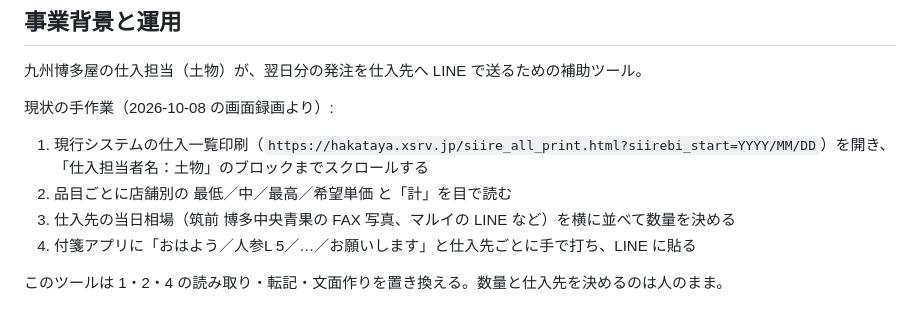
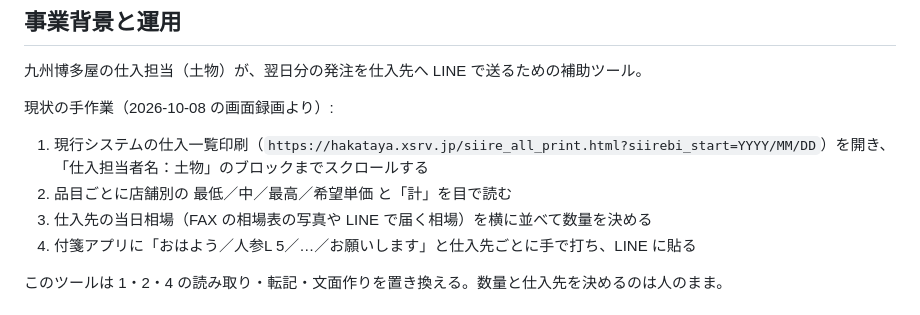
Before and after one commit to Hiroki-Web-Lab/siire-order-memo, a Markdown page: CLAUDE.md, the part around the change. GitHub-like rendering.

Commit message:
Remove supplier names from CLAUDE.md
Co-Authored-By: Claude Opus 5.5 <noreply@anthropic.com>

```diff
--- a/CLAUDE.md
+++ b/CLAUDE.md
@@ -9,7 +9,7 @@
 現状の手作業（2026-10-08 の画面録画より）:
 1. 現行システムの仕入一覧印刷（`https://hakataya.xsrv.jp/siire_all_print.html?siirebi_start=YYYY/MM/DD`）を開き、「仕入担当者名：土物」のブロックまでスクロールする
 2. 品目ごとに店舗別の 最低／中／最高／希望単価 と「計」を目で読む
-3. 仕入先の当日相場（筑前 博多中央青果の FAX 写真、マルイの LINE など）を横に並べて数量を決める
+3. 仕入先の当日相場（FAX の相場表の写真や LINE で届く相場）を横に並べて数量を決める
 4. 付箋アプリに「おはよう／人参L 5／…／お願いします」と仕入先ごとに手で打ち、LINE に貼る
 
 このツールは 1・2・4 の読み取り・転記・文面作りを置き換える。数量と仕入先を決めるのは人のまま。
```
